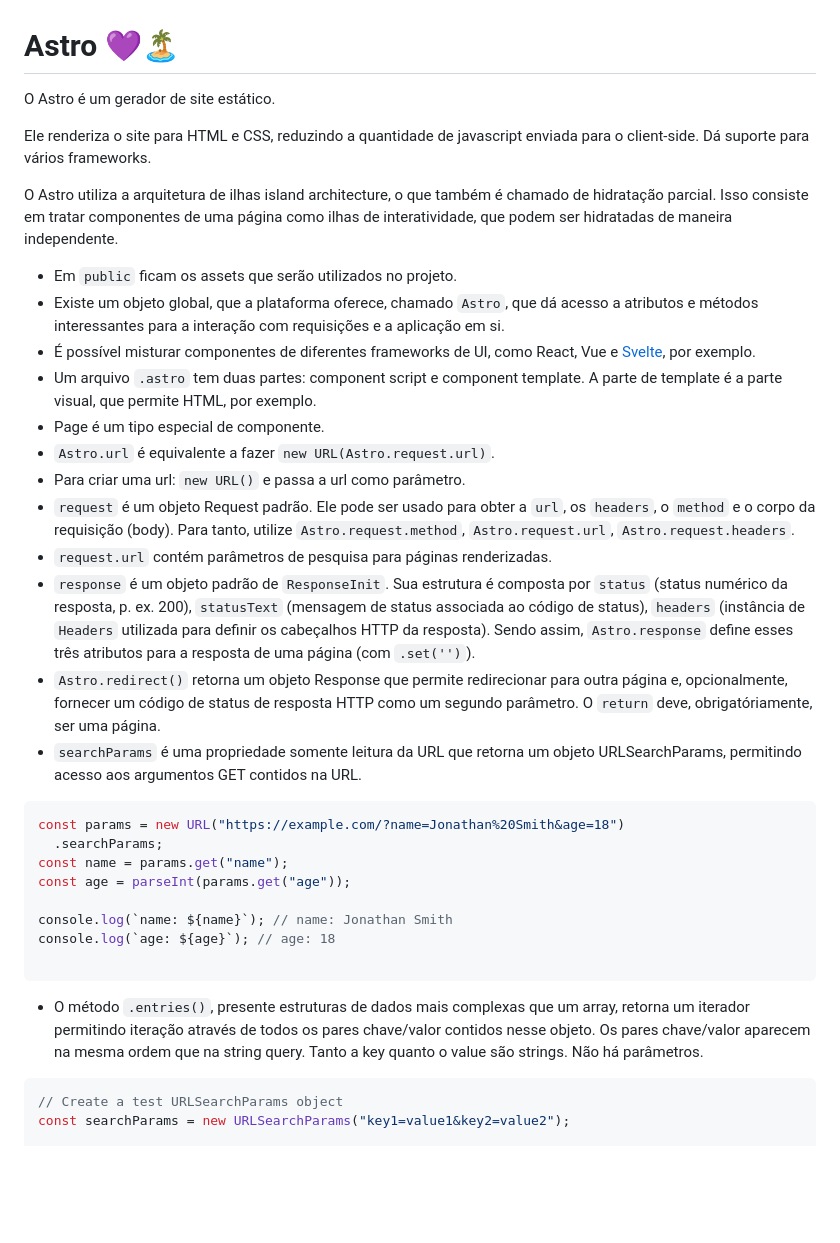
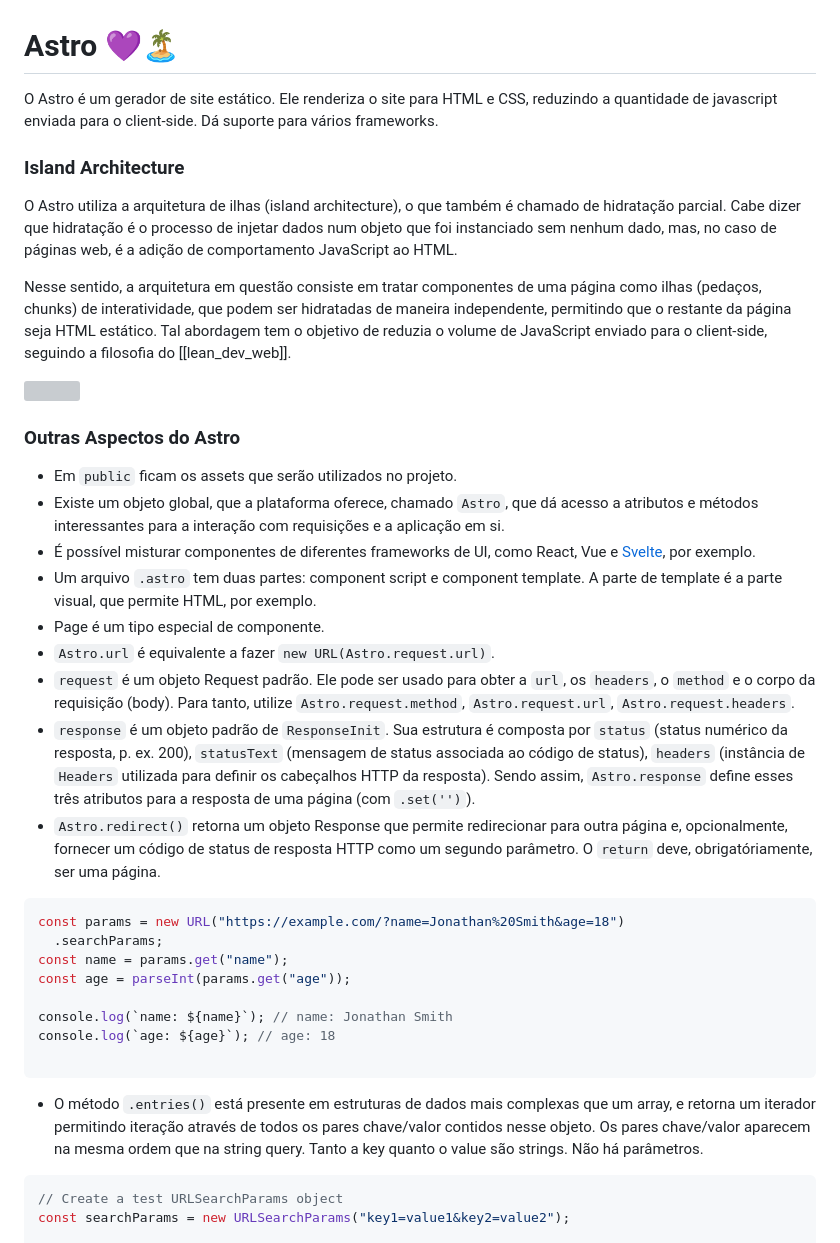
Before and after one commit to SorayaFerreira/programa-estagio-soraya, a Markdown page: advanced_dev_tech/frameworks/astro.md, the part around the change. Drawn GitHub-style; blank space fills up the shorter version; grey boxes are pictures that could not be loaded.

````diff
--- a/advanced_dev_tech/frameworks/astro.md
+++ b/advanced_dev_tech/frameworks/astro.md
@@ -1,23 +1,28 @@
 # Astro 💜🏝️
 
-O Astro é um gerador de site estático.
+O Astro é um gerador de site estático. Ele renderiza o site para HTML e CSS, reduzindo a quantidade de javascript enviada para o client-side. Dá suporte para vários frameworks.
 
-Ele renderiza o site para HTML e CSS, reduzindo a quantidade de javascript enviada para o client-side. Dá suporte para vários frameworks.
+### Island Architecture
 
-O Astro utiliza a arquitetura de ilhas island architecture, o que também é chamado de hidratação parcial. Isso consiste em tratar componentes de uma página como ilhas de interatividade, que podem ser hidratadas de maneira independente.
+O Astro utiliza a arquitetura de ilhas (island architecture), o que também é chamado de hidratação parcial.
+Cabe dizer que hidratação é o processo de injetar dados num objeto que foi instanciado sem nenhum dado, mas, no caso de páginas web, é a adição de comportamento JavaScript ao HTML.
 
+Nesse sentido, a arquitetura em questão consiste em tratar componentes de uma página como ilhas (pedaços, chunks) de interatividade, que podem ser hidratadas de maneira independente, permitindo que o restante da página seja HTML estático. Tal abordagem tem o objetivo de reduzia o volume de JavaScript enviado para o client-side, seguindo a filosofia do [[lean_dev_web]].
+
+
+![](https://res.cloudinary.com/ddxwdqwkr/image/upload/f_auto/v1633284886/patterns.dev/theislandsarch--avuxy9rrkk8.png)
+
+### Outras Aspectos do Astro
 - Em `public` ficam os assets que serão utilizados no projeto.
 - Existe um objeto global, que a plataforma oferece, chamado `Astro`, que dá acesso a atributos e métodos interessantes para a interação com requisições e a aplicação em si.
 - É possível misturar componentes de diferentes frameworks de UI, como React, Vue e [Svelte](https://svelte.dev/docs/svelte/overview), por exemplo.
 - Um arquivo `.astro` tem duas partes: component script e component template. A parte de template é a parte visual, que permite HTML, por exemplo.
 - Page é um tipo especial de componente.
 - `Astro.url` é equivalente a fazer `new URL(Astro.request.url)`.
-- Para criar uma url: `new URL()` e passa a url como parâmetro.
 - `request`  é um objeto Request padrão. Ele pode ser usado para obter a `url`, os `headers`, o `method` e o corpo da requisição (body). Para tanto, utilize `Astro.request.method`, `Astro.request.url`, `Astro.request.headers`.
-- `request.url` contém parâmetros de pesquisa para páginas renderizadas.
 - `response` é um objeto padrão de `ResponseInit`.  Sua estrutura é composta por `status` (status numérico da resposta, p. ex. 200), `statusText` (mensagem de status associada ao código de status), `headers` (instância de `Headers` utilizada para definir os cabeçalhos HTTP da resposta). Sendo assim, `Astro.response` define esses três atributos para a resposta de uma página (com `.set('')`).
 - `Astro.redirect()` retorna um objeto Response que permite redirecionar para outra página e, opcionalmente, fornecer um código de status de resposta HTTP como um segundo parâmetro. O `return` deve, obrigatóriamente, ser uma página.
-- `searchParams` é uma propriedade somente leitura da URL que retorna um objeto URLSearchParams, permitindo acesso aos argumentos GET contidos na URL.
+
 ```typescript
 const params = new URL("https://example.com/?name=Jonathan%20Smith&age=18")
   .searchParams;
@@ -29,7 +34,7 @@ console.log(`age: ${age}`); // age: 18
 
 ```
 
-- O método `.entries()`, presente estruturas de dados mais complexas que um array, retorna um iterador permitindo iteração através de todos os pares chave/valor contidos nesse objeto. Os pares chave/valor aparecem na mesma ordem que na string query. Tanto a key quanto o value são strings. Não há parâmetros.
+- O método `.entries()` está presente em estruturas de dados mais complexas que um array, e retorna um iterador permitindo iteração através de todos os pares chave/valor contidos nesse objeto. Os pares chave/valor aparecem na mesma ordem que na string query. Tanto a key quanto o value são strings. Não há parâmetros.
 ```typescript
 // Create a test URLSearchParams object
 const searchParams = new URLSearchParams("key1=value1&key2=value2");
````
